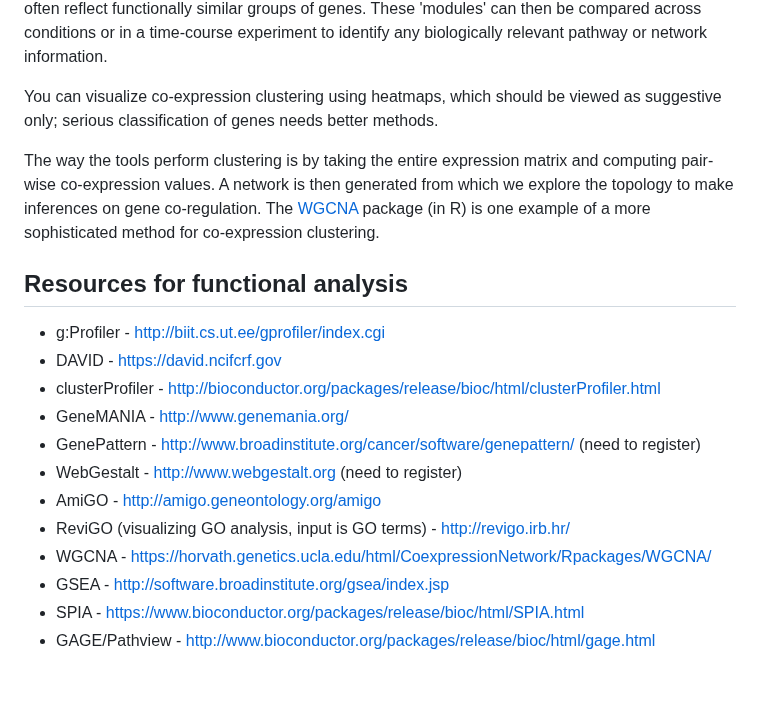
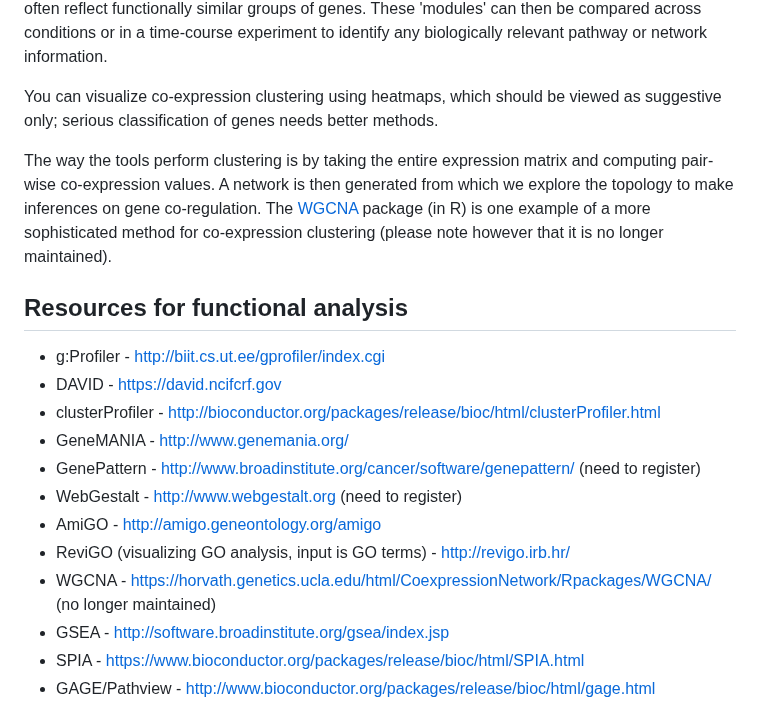
Before and after one commit to hbctraining/DGE_workshop_salmon_online, a Markdown page: lessons/11_FA_functional_class_scoring.md, the part around the change. GitHub-like rendering; blank space fills up the shorter version.

Commit message:
Update 11_FA_functional_class_scoring.md
changed wgcna links to internet archive and noted that it's no longer maintained

```diff
--- a/lessons/11_FA_functional_class_scoring.md
+++ b/lessons/11_FA_functional_class_scoring.md
@@ -250,7 +250,7 @@ Co-expression clustering is often used to identify genes of novel pathways or ne
 
 You can visualize co-expression clustering using heatmaps, which should be viewed as suggestive only; serious classification of genes needs better methods.
 
-The way the tools perform clustering is by taking the entire expression matrix and computing pair-wise co-expression values. A network is then generated from which we explore the topology to make inferences on gene co-regulation. The [WGCNA](https://horvath.genetics.ucla.edu/html/CoexpressionNetwork/Rpackages/WGCNA/) package (in R) is one example of a more sophisticated method for co-expression clustering.
+The way the tools perform clustering is by taking the entire expression matrix and computing pair-wise co-expression values. A network is then generated from which we explore the topology to make inferences on gene co-regulation. The [WGCNA]([https://horvath.genetics.ucla.edu/html/CoexpressionNetwork/Rpackages/WGCNA/](https://web.archive.org/web/20230323144343/horvath.genetics.ucla.edu/html/CoexpressionNetwork/Rpackages/WGCNA/)) package (in R) is one example of a more sophisticated method for co-expression clustering (please note however that it is no longer maintained).
 
 
 ## Resources for functional analysis
@@ -263,7 +263,7 @@ The way the tools perform clustering is by taking the entire expression matrix a
 * WebGestalt - http://www.webgestalt.org (need to register)
 * AmiGO - http://amigo.geneontology.org/amigo
 * ReviGO (visualizing GO analysis, input is GO terms) - http://revigo.irb.hr/
-* WGCNA - https://horvath.genetics.ucla.edu/html/CoexpressionNetwork/Rpackages/WGCNA/
+* WGCNA - [https://horvath.genetics.ucla.edu/html/CoexpressionNetwork/Rpackages/WGCNA/](https://web.archive.org/web/20230323144343/horvath.genetics.ucla.edu/html/CoexpressionNetwork/Rpackages/WGCNA/) (no longer maintained)
 * GSEA - http://software.broadinstitute.org/gsea/index.jsp
 * SPIA - https://www.bioconductor.org/packages/release/bioc/html/SPIA.html
 * GAGE/Pathview - http://www.bioconductor.org/packages/release/bioc/html/gage.html
```
